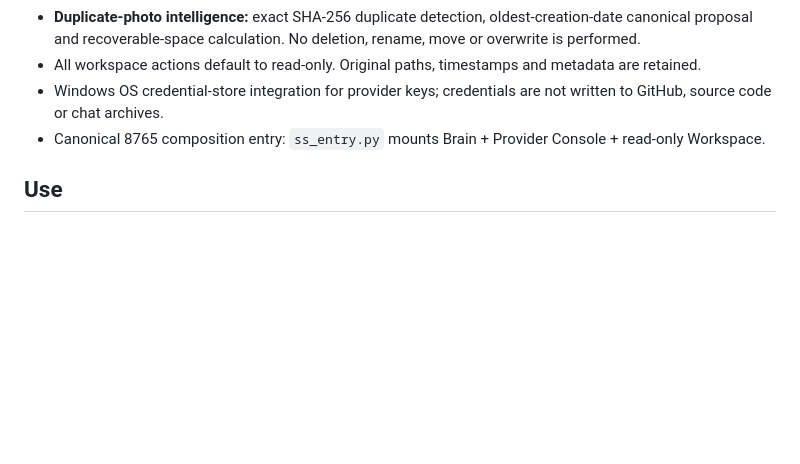
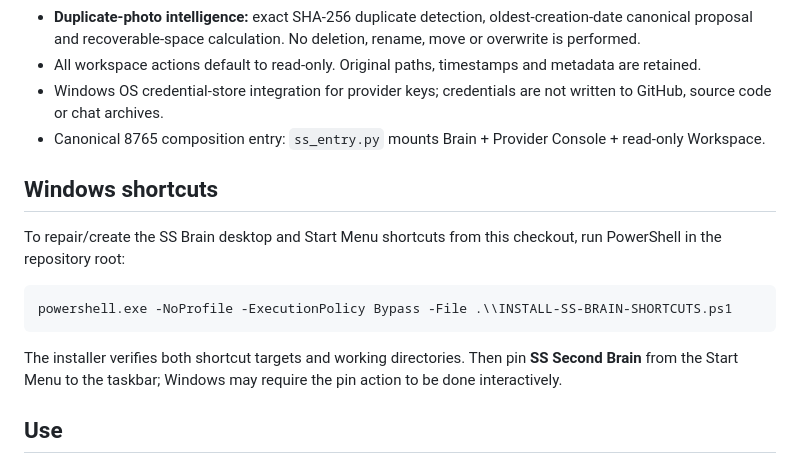
Before and after one commit to stevensterkst/OpenAI, a Markdown page: README.md, the part around the change. GitHub-like rendering; blank space fills up the shorter version.

Commit message:
Document verified Brain desktop and taskbar shortcut installation

````diff
--- a/README.md
+++ b/README.md
@@ -19,6 +19,16 @@ SS is a local-first intelligent orchestration layer. It chooses a suitable model
 - Windows OS credential-store integration for provider keys; credentials are not written to GitHub, source code or chat archives.
 - Canonical 8765 composition entry: `ss_entry.py` mounts Brain + Provider Console + read-only Workspace.
 
+## Windows shortcuts
+
+To repair/create the SS Brain desktop and Start Menu shortcuts from this checkout, run PowerShell in the repository root:
+
+```powershell
+powershell.exe -NoProfile -ExecutionPolicy Bypass -File .\\INSTALL-SS-BRAIN-SHORTCUTS.ps1
+```
+
+The installer verifies both shortcut targets and working directories. Then pin **SS Second Brain** from the Start Menu to the taskbar; Windows may require the pin action to be done interactively.
+
 ## Use
 
 Run `run-SS.bat`. It pulls the current fast-forward GitHub build, creates/updates `.venv`, installs requirements, safely reuses/restarts an existing SS process occupying 8765, and starts the **canonical `ss_entry:APP`** at **127.0.0.1:8765**. It never terminates an unrelated process occupying the port. The integrated workspace is at `127.0.0.1:8765/workspace`.
````
